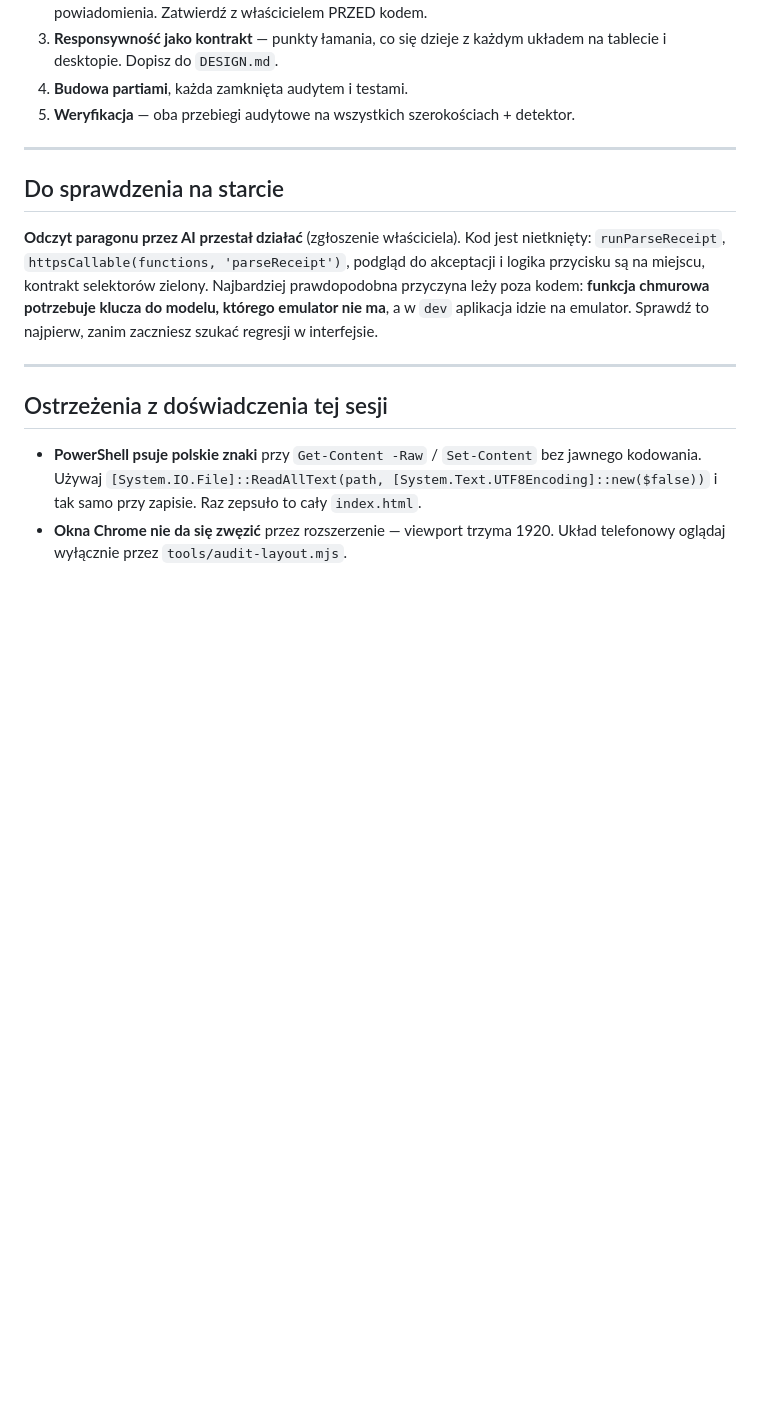
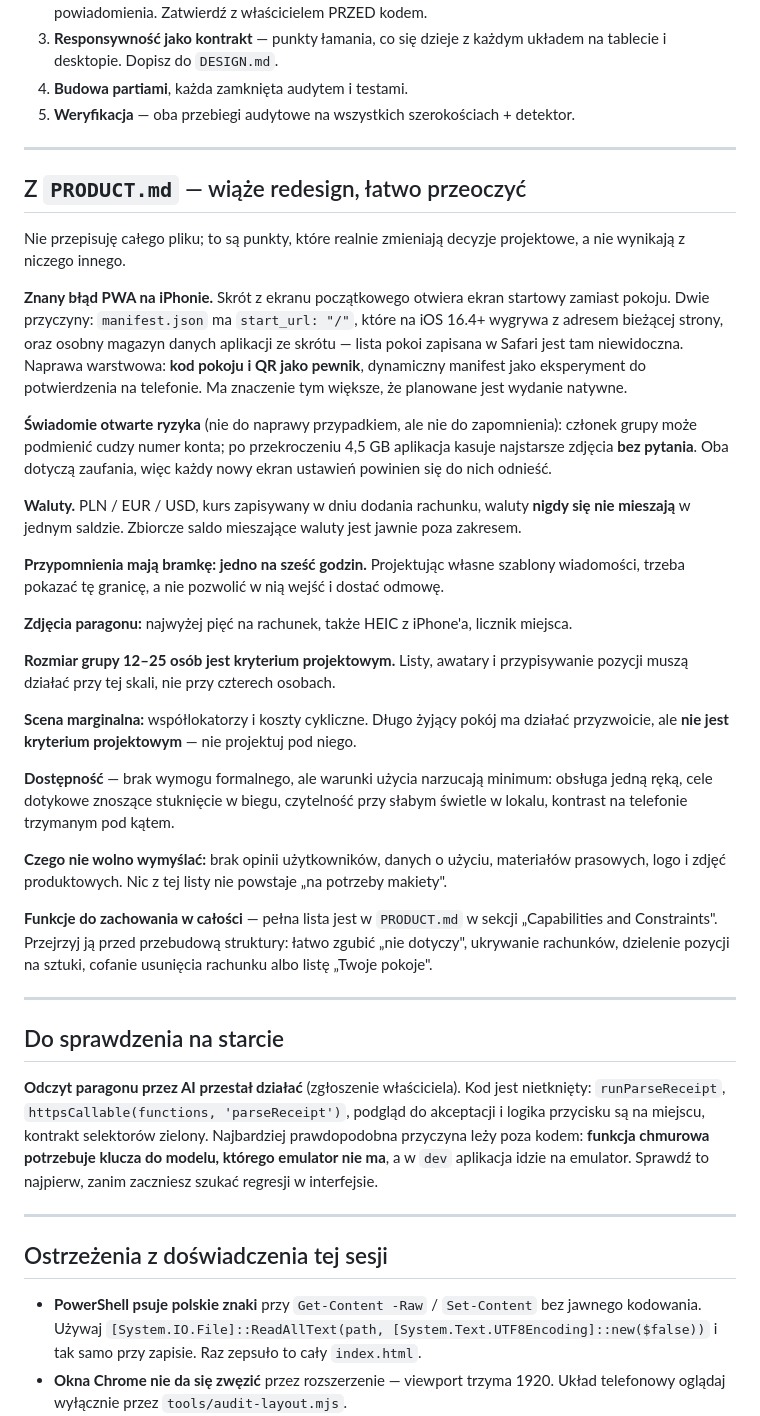
Before and after one commit to MACUkill/BillSplitter, a Markdown page: docs/NEXT-SESSION.md, the part around the change. Rendered like a GitHub page; blank space fills up the shorter version.

Commit message:
Brief: wciagniete wiazace ustalenia z PRODUCT.md (iOS PWA, ryzyka, waluty, skala grupy)
Co-Authored-By: Claude Opus 5 <noreply@anthropic.com>

```diff
--- a/docs/NEXT-SESSION.md
+++ b/docs/NEXT-SESSION.md
@@ -60,6 +60,51 @@ Sugerowana kolejność:
 
 ---
 
+## Z `PRODUCT.md` — wiąże redesign, łatwo przeoczyć
+
+Nie przepisuję całego pliku; to są punkty, które realnie zmieniają decyzje projektowe,
+a nie wynikają z niczego innego.
+
+**Znany błąd PWA na iPhonie.** Skrót z ekranu początkowego otwiera ekran startowy zamiast
+pokoju. Dwie przyczyny: `manifest.json` ma `start_url: "/"`, które na iOS 16.4+ wygrywa
+z adresem bieżącej strony, oraz osobny magazyn danych aplikacji ze skrótu — lista pokoi
+zapisana w Safari jest tam niewidoczna. Naprawa warstwowa: **kod pokoju i QR jako pewnik**,
+dynamiczny manifest jako eksperyment do potwierdzenia na telefonie. Ma znaczenie tym
+większe, że planowane jest wydanie natywne.
+
+**Świadomie otwarte ryzyka** (nie do naprawy przypadkiem, ale nie do zapomnienia):
+członek grupy może podmienić cudzy numer konta; po przekroczeniu 4,5 GB aplikacja kasuje
+najstarsze zdjęcia **bez pytania**. Oba dotyczą zaufania, więc każdy nowy ekran ustawień
+powinien się do nich odnieść.
+
+**Waluty.** PLN / EUR / USD, kurs zapisywany w dniu dodania rachunku, waluty **nigdy się
+nie mieszają** w jednym saldzie. Zbiorcze saldo mieszające waluty jest jawnie poza zakresem.
+
+**Przypomnienia mają bramkę: jedno na sześć godzin.** Projektując własne szablony
+wiadomości, trzeba pokazać tę granicę, a nie pozwolić w nią wejść i dostać odmowę.
+
+**Zdjęcia paragonu:** najwyżej pięć na rachunek, także HEIC z iPhone'a, licznik miejsca.
+
+**Rozmiar grupy 12–25 osób jest kryterium projektowym.** Listy, awatary i przypisywanie
+pozycji muszą działać przy tej skali, nie przy czterech osobach.
+
+**Scena marginalna:** współlokatorzy i koszty cykliczne. Długo żyjący pokój ma działać
+przyzwoicie, ale **nie jest kryterium projektowym** — nie projektuj pod niego.
+
+**Dostępność** — brak wymogu formalnego, ale warunki użycia narzucają minimum: obsługa
+jedną ręką, cele dotykowe znoszące stuknięcie w biegu, czytelność przy słabym świetle
+w lokalu, kontrast na telefonie trzymanym pod kątem.
+
+**Czego nie wolno wymyślać:** brak opinii użytkowników, danych o użyciu, materiałów
+prasowych, logo i zdjęć produktowych. Nic z tej listy nie powstaje „na potrzeby makiety".
+
+**Funkcje do zachowania w całości** — pełna lista jest w `PRODUCT.md` w sekcji
+„Capabilities and Constraints". Przejrzyj ją przed przebudową struktury: łatwo zgubić
+„nie dotyczy", ukrywanie rachunków, dzielenie pozycji na sztuki, cofanie usunięcia
+rachunku albo listę „Twoje pokoje".
+
+---
+
 ## Do sprawdzenia na starcie
 
 **Odczyt paragonu przez AI przestał działać** (zgłoszenie właściciela). Kod jest
```
